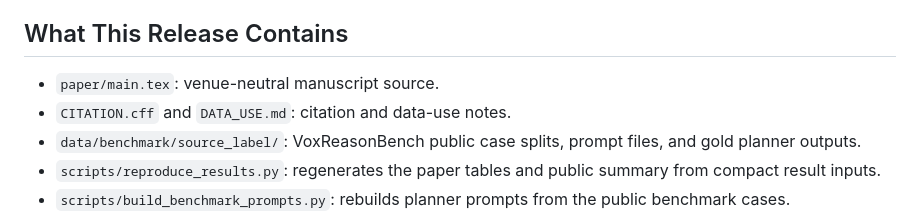
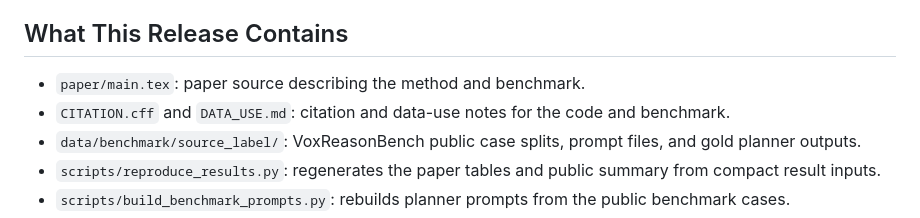
Before and after one commit to MENGZHEGENG/voxreason, a Markdown page: README.md, the part around the change. Drawn GitHub-style.

Commit message:
Clarify public release contents

```diff
--- a/README.md
+++ b/README.md
@@ -4,8 +4,8 @@ VoxReason is a public code and paper package for evidence-grounded speech reason
 
 ## What This Release Contains
 
-- `paper/main.tex`: venue-neutral manuscript source.
-- `CITATION.cff` and `DATA_USE.md`: citation and data-use notes.
+- `paper/main.tex`: paper source describing the method and benchmark.
+- `CITATION.cff` and `DATA_USE.md`: citation and data-use notes for the code and benchmark.
 - `data/benchmark/source_label/`: VoxReasonBench public case splits, prompt files, and gold planner outputs.
 - `scripts/reproduce_results.py`: regenerates the paper tables and public summary from compact result inputs.
 - `scripts/build_benchmark_prompts.py`: rebuilds planner prompts from the public benchmark cases.
```
